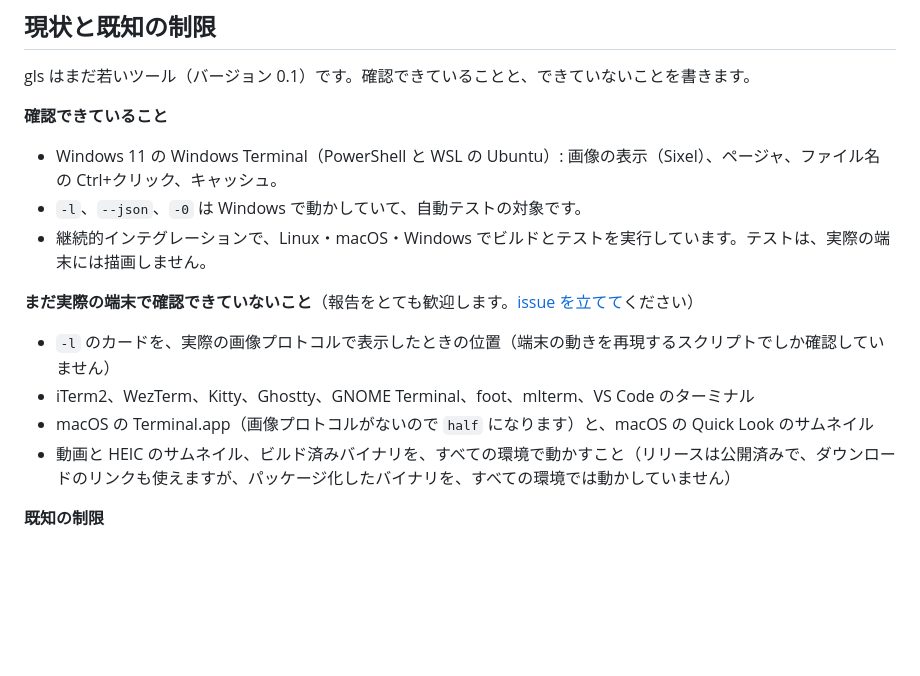
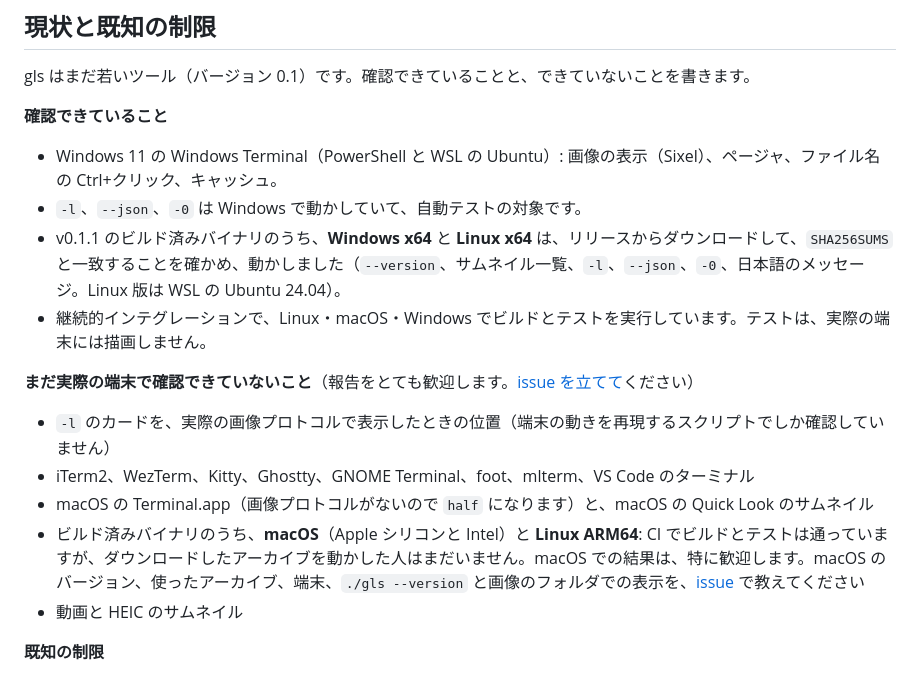
Before and after one commit to equinox79/gls, a Markdown page: README_JA.md, the part around the change. GitHub-like rendering; blank space fills up the shorter version.

```diff
--- a/README_JA.md
+++ b/README_JA.md
@@ -391,13 +391,15 @@ gls はまだ若いツール（バージョン 0.1）です。確認できてい
 **確認できていること**
 - Windows 11 の Windows Terminal（PowerShell と WSL の Ubuntu）: 画像の表示（Sixel）、ページャ、ファイル名の Ctrl+クリック、キャッシュ。
 - `-l`、`--json`、`-0` は Windows で動かしていて、自動テストの対象です。
+- v0.1.1 のビルド済みバイナリのうち、**Windows x64** と **Linux x64** は、リリースからダウンロードして、`SHA256SUMS` と一致することを確かめ、動かしました（`--version`、サムネイル一覧、`-l`、`--json`、`-0`、日本語のメッセージ。Linux 版は WSL の Ubuntu 24.04）。
 - 継続的インテグレーションで、Linux・macOS・Windows でビルドとテストを実行しています。テストは、実際の端末には描画しません。
 
 **まだ実際の端末で確認できていないこと**（報告をとても歓迎します。[issue を立てて](https://github.com/equinox79/gls/issues)ください）
 - `-l` のカードを、実際の画像プロトコルで表示したときの位置（端末の動きを再現するスクリプトでしか確認していません）
 - iTerm2、WezTerm、Kitty、Ghostty、GNOME Terminal、foot、mlterm、VS Code のターミナル
 - macOS の Terminal.app（画像プロトコルがないので `half` になります）と、macOS の Quick Look のサムネイル
-- 動画と HEIC のサムネイル、ビルド済みバイナリを、すべての環境で動かすこと（リリースは公開済みで、ダウンロードのリンクも使えますが、パッケージ化したバイナリを、すべての環境では動かしていません）
+- ビルド済みバイナリのうち、**macOS**（Apple シリコンと Intel）と **Linux ARM64**: CI でビルドとテストは通っていますが、ダウンロードしたアーカイブを動かした人はまだいません。macOS での結果は、特に歓迎します。macOS のバージョン、使ったアーカイブ、端末、`./gls --version` と画像のフォルダでの表示を、[issue](https://github.com/equinox79/gls/issues/new) で教えてください
+- 動画と HEIC のサムネイル
 
 **既知の制限**
 - RAW 写真（CR2、NEF、ARW など）には対応していません。
```
Also changed, not shown: README.md (+3 -1 lines).
